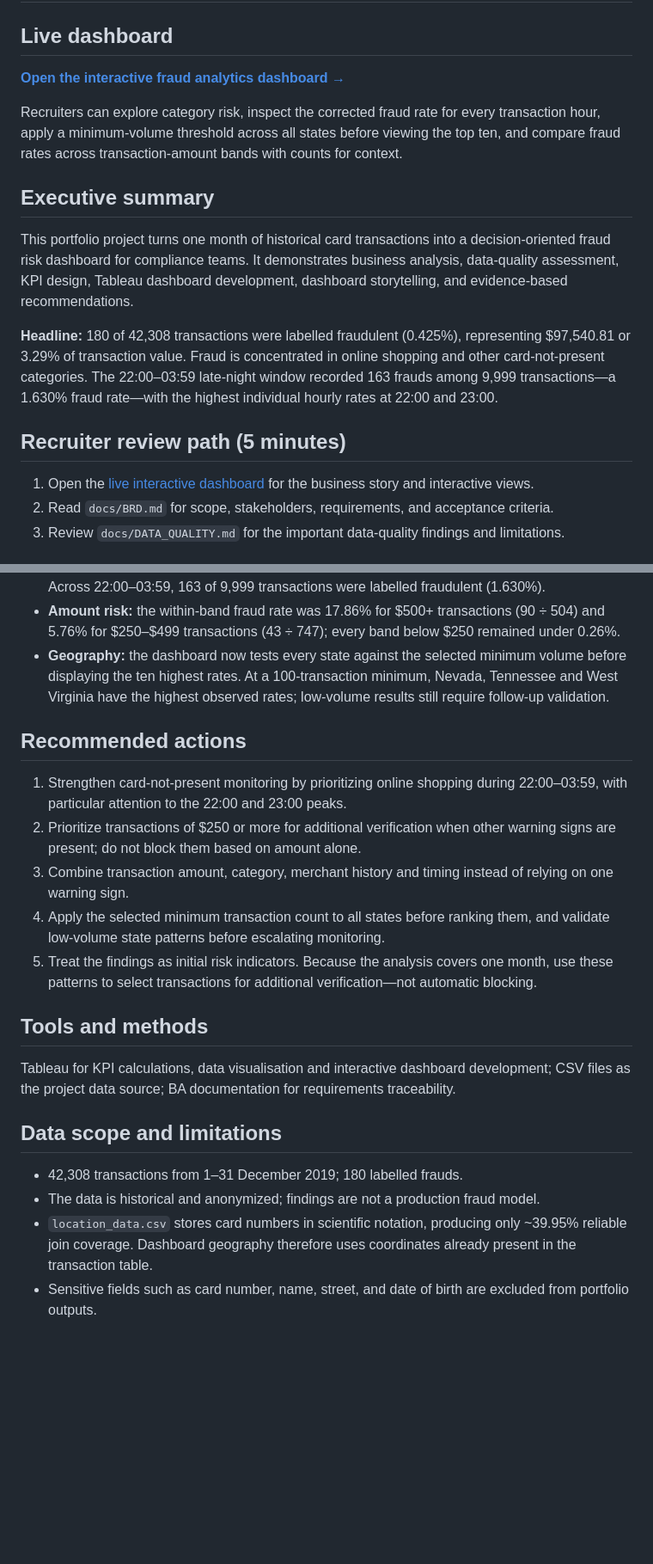
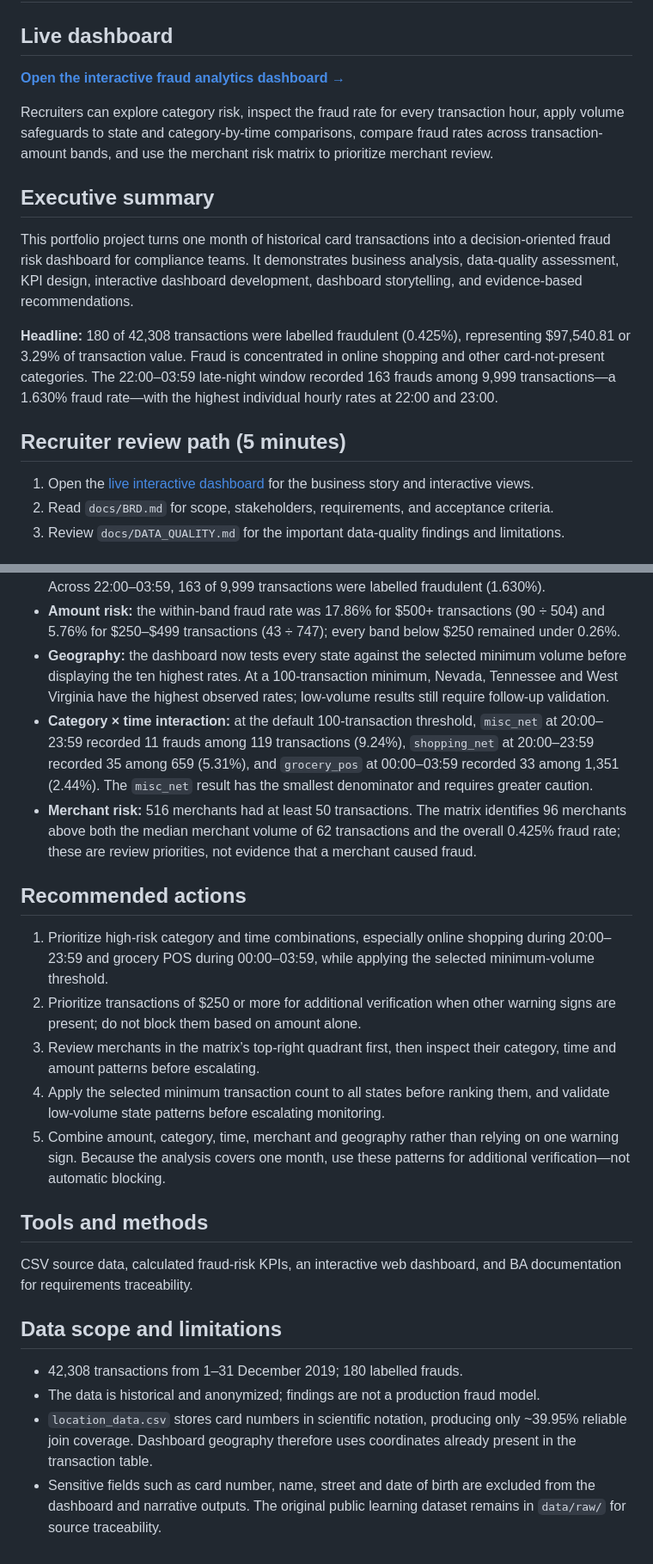
Before and after one commit to pankhuri1002/credit-card-fraud-analytics, a Markdown page: README.md, 2 parts joined by grey strips. Shown at 86% size. GitHub-like rendering; blank space fills up the shorter version.

Commit message:
Align findings and recommendations

```diff
--- a/README.md
+++ b/README.md
@@ -6,9 +6,9 @@
 
-Recruiters can explore category risk, inspect the corrected fraud rate for every transaction hour, apply a minimum-volume threshold across all states before viewing the top ten, and compare fraud rates across transaction-amount bands with counts for context.
+Recruiters can explore category risk, inspect the fraud rate for every transaction hour, apply volume safeguards to state and category-by-time comparisons, compare fraud rates across transaction-amount bands, and use the merchant risk matrix to prioritize merchant review.
 
 ## Executive summary
 
-This portfolio project turns one month of historical card transactions into a decision-oriented fraud risk dashboard for compliance teams. It demonstrates business analysis, data-quality assessment, KPI design, Tableau dashboard development, dashboard storytelling, and evidence-based recommendations.
+This portfolio project turns one month of historical card transactions into a decision-oriented fraud risk dashboard for compliance teams. It demonstrates business analysis, data-quality assessment, KPI design, interactive dashboard development, dashboard storytelling, and evidence-based recommendations.
 
 **Headline:** 180 of 42,308 transactions were labelled fraudulent (0.425%), representing $97,540.81 or 3.29% of transaction value. Fraud is concentrated in online shopping and other card-not-present categories. The 22:00–03:59 late-night window recorded 163 frauds among 9,999 transactions—a 1.630% fraud rate—with the highest individual hourly rates at 22:00 and 23:00.
 
@@ -29,22 +29,24 @@ AnalytIQ Edge needs to identify unusual spending patterns, segment fraud risk, a
 - **Time risk:** the highest individual hourly rates occurred at 23:00 (2.212%) and 22:00 (2.140%). Across 22:00–03:59, 163 of 9,999 transactions were labelled fraudulent (1.630%).
 - **Amount risk:** the within-band fraud rate was 17.86% for $500+ transactions (90 ÷ 504) and 5.76% for $250–$499 transactions (43 ÷ 747); every band below $250 remained under 0.26%.
 - **Geography:** the dashboard now tests every state against the selected minimum volume before displaying the ten highest rates. At a 100-transaction minimum, Nevada, Tennessee and West Virginia have the highest observed rates; low-volume results still require follow-up validation.
+- **Category × time interaction:** at the default 100-transaction threshold, `misc_net` at 20:00–23:59 recorded 11 frauds among 119 transactions (9.24%), `shopping_net` at 20:00–23:59 recorded 35 among 659 (5.31%), and `grocery_pos` at 00:00–03:59 recorded 33 among 1,351 (2.44%). The `misc_net` result has the smallest denominator and requires greater caution.
+- **Merchant risk:** 516 merchants had at least 50 transactions. The matrix identifies 96 merchants above both the median merchant volume of 62 transactions and the overall 0.425% fraud rate; these are review priorities, not evidence that a merchant caused fraud.
 
 ## Recommended actions
 
-1. Strengthen card-not-present monitoring by prioritizing online shopping during 22:00–03:59, with particular attention to the 22:00 and 23:00 peaks.
+1. Prioritize high-risk category and time combinations, especially online shopping during 20:00–23:59 and grocery POS during 00:00–03:59, while applying the selected minimum-volume threshold.
 2. Prioritize transactions of $250 or more for additional verification when other warning signs are present; do not block them based on amount alone.
-3. Combine transaction amount, category, merchant history and timing instead of relying on one warning sign.
+3. Review merchants in the matrix’s top-right quadrant first, then inspect their category, time and amount patterns before escalating.
 4. Apply the selected minimum transaction count to all states before ranking them, and validate low-volume state patterns before escalating monitoring.
-5. Treat the findings as initial risk indicators. Because the analysis covers one month, use these patterns to select transactions for additional verification—not automatic blocking.
+5. Combine amount, category, time, merchant and geography rather than relying on one warning sign. Because the analysis covers one month, use these patterns for additional verification—not automatic blocking.
 
 ## Tools and methods
 
-Tableau for KPI calculations, data visualisation and interactive dashboard development; CSV files as the project data source; BA documentation for requirements traceability.
+CSV source data, calculated fraud-risk KPIs, an interactive web dashboard, and BA documentation for requirements traceability.
 
 ## Data scope and limitations
 
 - 42,308 transactions from 1–31 December 2019; 180 labelled frauds.
 - The data is historical and anonymized; findings are not a production fraud model.
 - `location_data.csv` stores card numbers in scientific notation, producing only ~39.95% reliable join coverage. Dashboard geography therefore uses coordinates already present in the transaction table.
-- Sensitive fields such as card number, name, street, and date of birth are excluded from portfolio outputs.
+- Sensitive fields such as card number, name, street and date of birth are excluded from the dashboard and narrative outputs. The original public learning dataset remains in `data/raw/` for source traceability.
```
Also changed, not shown: other parts of README.md (+2 -2 lines).
